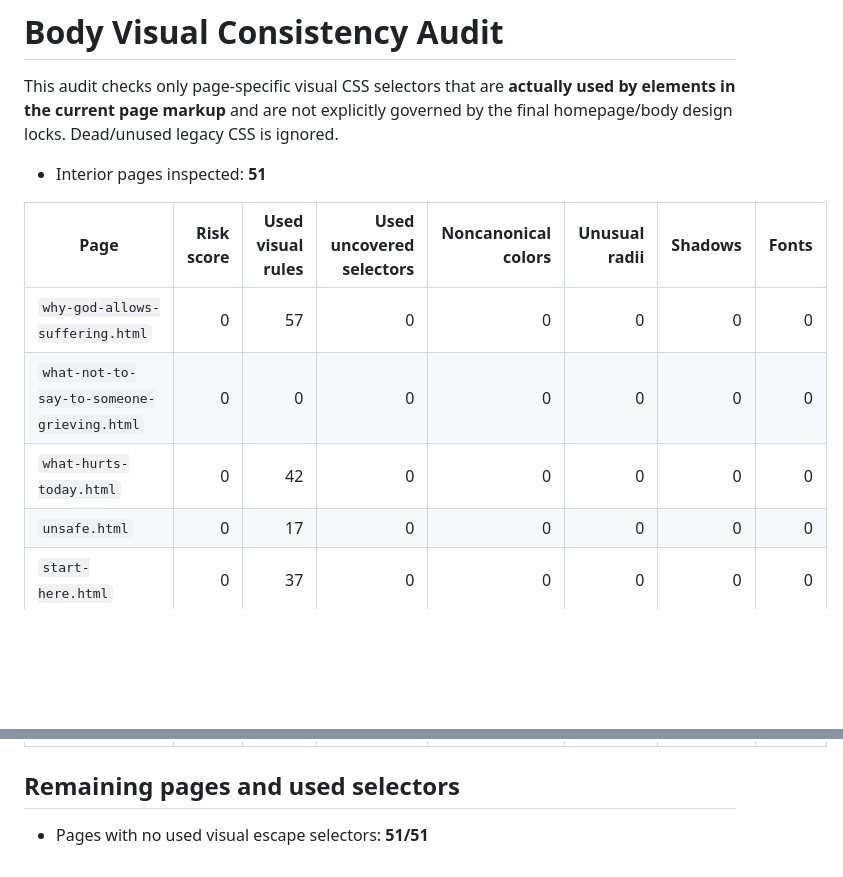
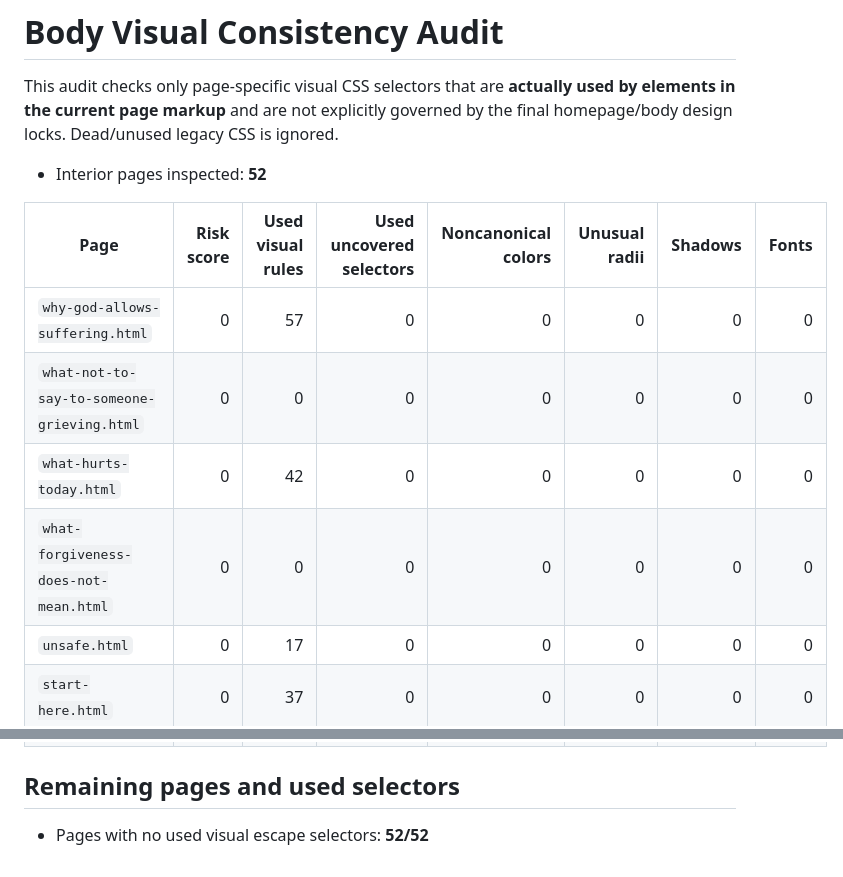
Before and after one commit to tatethrondson/answers-for-a-broken-heart, a Markdown page: BODY-STYLE-AUDIT.md, 2 parts joined by grey strips. Rendered like a GitHub page; blank space fills up the shorter version.

Commit message:
Update body visual consistency audit

```diff
--- a/BODY-STYLE-AUDIT.md
+++ b/BODY-STYLE-AUDIT.md
@@ -2,13 +2,14 @@
 
 This audit checks only page-specific visual CSS selectors that are **actually used by elements in the current page markup** and are not explicitly governed by the final homepage/body design locks. Dead/unused legacy CSS is ignored.
 
-- Interior pages inspected: **51**
+- Interior pages inspected: **52**
 
 | Page | Risk score | Used visual rules | Used uncovered selectors | Noncanonical colors | Unusual radii | Shadows | Fonts |
 |---|---:|---:|---:|---:|---:|---:|---:|
 | `why-god-allows-suffering.html` | 0 | 57 | 0 | 0 | 0 | 0 | 0 |
 | `what-not-to-say-to-someone-grieving.html` | 0 | 0 | 0 | 0 | 0 | 0 | 0 |
 | `what-hurts-today.html` | 0 | 42 | 0 | 0 | 0 | 0 | 0 |
+| `what-forgiveness-does-not-mean.html` | 0 | 0 | 0 | 0 | 0 | 0 | 0 |
 | `unsafe.html` | 0 | 17 | 0 | 0 | 0 | 0 | 0 |
 | `start-here.html` | 0 | 37 | 0 | 0 | 0 | 0 | 0 |
 | `photo-test.html` | 0 | 3 | 0 | 0 | 0 | 0 | 0 |
@@ -60,4 +61,4 @@ This audit checks only page-specific visual CSS selectors that are **actually us
 
 ## Remaining pages and used selectors
 
-- Pages with no used visual escape selectors: **51/51**
+- Pages with no used visual escape selectors: **52/52**
```
